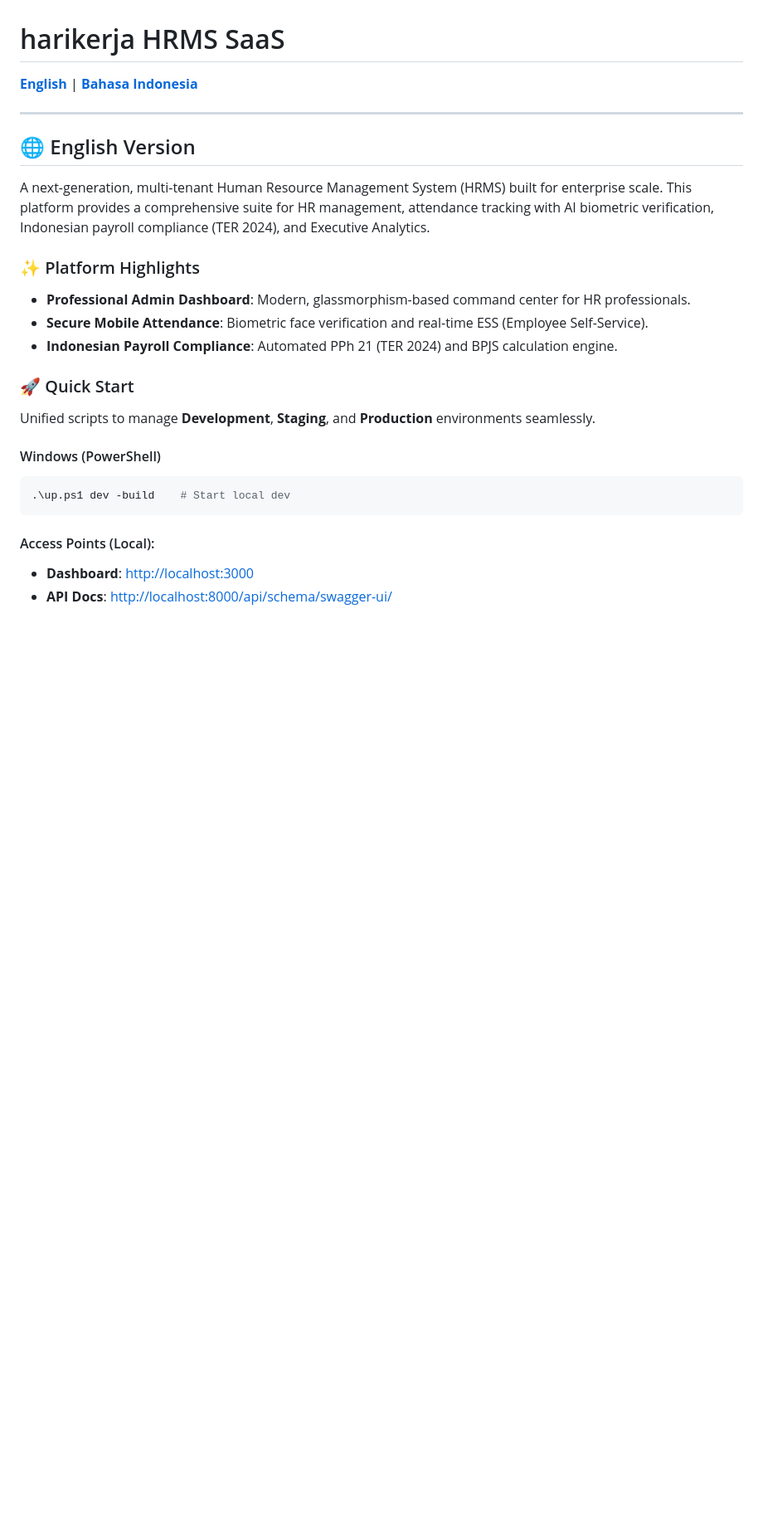
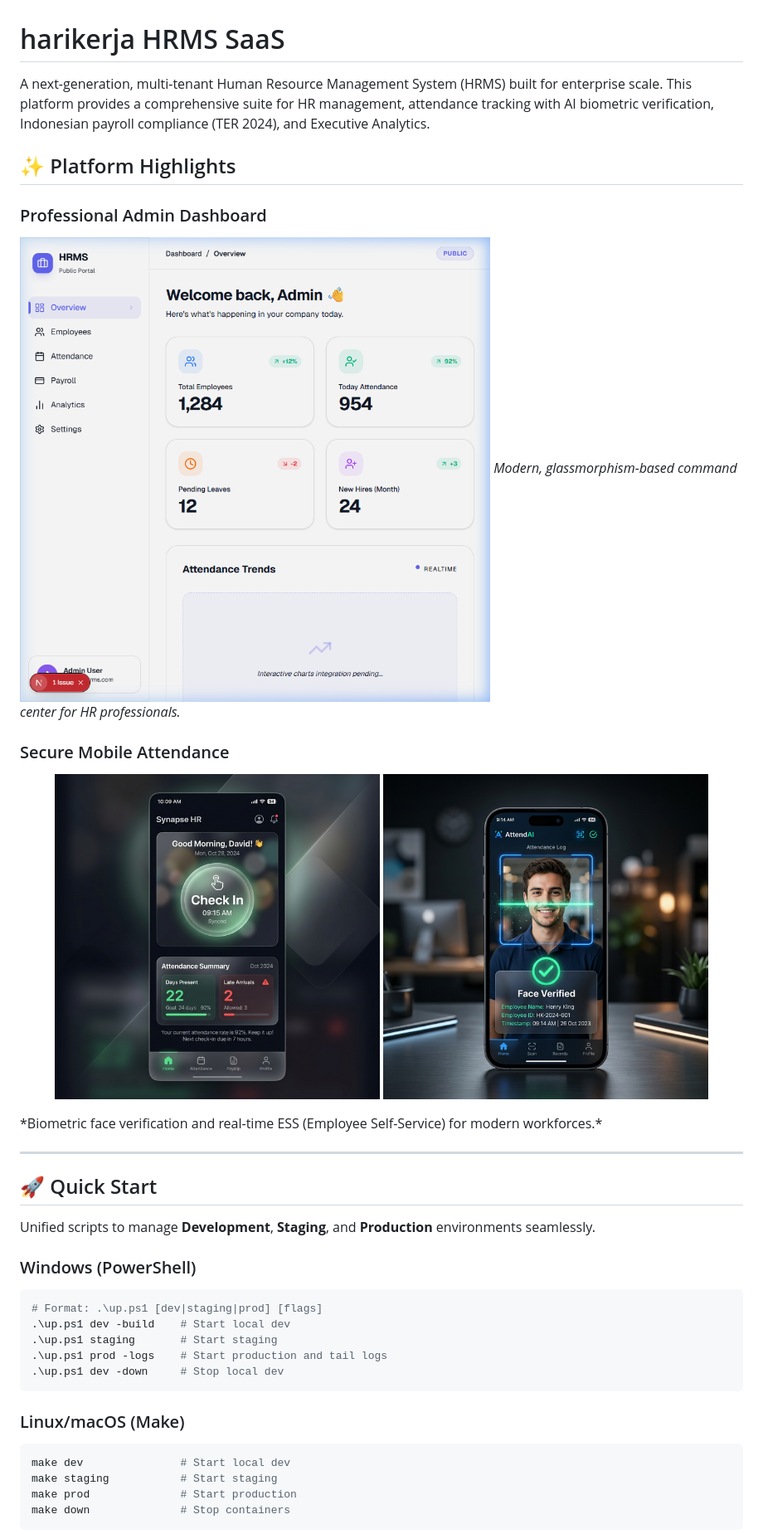
Before and after one commit to afdhalrizki/hrms, a Markdown page: README.md, the part around one of its changes. Shown at 83% size. Rendered like a GitHub page; blank space fills up the shorter version.

````diff
--- a/README.md
+++ b/README.md
@@ -1,28 +1,40 @@
 # harikerja HRMS SaaS
 
-[**English**](#english) | [**Bahasa Indonesia**](#bahasa-indonesia)
+A next-generation, multi-tenant Human Resource Management System (HRMS) built for enterprise scale. This platform provides a comprehensive suite for HR management, attendance tracking with AI biometric verification, Indonesian payroll compliance (TER 2024), and Executive Analytics.
+
+## ✨ Platform Highlights
+
+### Professional Admin Dashboard
+![Dashboard Preview](./docs/assets/dashboard_preview.png)
+*Modern, glassmorphism-based command center for HR professionals.*
+
+### Secure Mobile Attendance
+<p align="center">
+  <img src="./docs/assets/mobile_preview.png" width="45%" />
+  <img src="./docs/assets/mobile_face_id.png" width="45%" />
+</p>
+*Biometric face verification and real-time ESS (Employee Self-Service) for modern workforces.*
 
 ---
 
-<a name="english"></a>
-## 🌐 English Version
+## 🚀 Quick Start
 
-A next-generation, multi-tenant Human Resource Management System (HRMS) built for enterprise scale. This platform provides a comprehensive suite for HR management, attendance tracking with AI biometric verification, Indonesian payroll compliance (TER 2024), and Executive Analytics.
-
-### ✨ Platform Highlights
-- **Professional Admin Dashboard**: Modern, glassmorphism-based command center for HR professionals.
-- **Secure Mobile Attendance**: Biometric face verification and real-time ESS (Employee Self-Service).
-- **Indonesian Payroll Compliance**: Automated PPh 21 (TER 2024) and BPJS calculation engine.
-
-### 🚀 Quick Start
 Unified scripts to manage **Development**, **Staging**, and **Production** environments seamlessly.
 
-#### Windows (PowerShell)
+### Windows (PowerShell)
 ```powershell
+# Format: .\up.ps1 [dev|staging|prod] [flags]
 .\up.ps1 dev -build    # Start local dev
+.\up.ps1 staging       # Start staging
+.\up.ps1 prod -logs    # Start production and tail logs
+.\up.ps1 dev -down     # Stop local dev
 ```
 
-#### Access Points (Local):
-- **Dashboard**: [http://localhost:3000](http://localhost:3000)
-- **API Docs**: [http://localhost:8000/api/schema/swagger-ui/](http://localhost:8000/api/schema/swagger-ui/)
+### Linux/macOS (Make)
+```bash
+make dev               # Start local dev
+make staging           # Start staging
+make prod              # Start production
+make down              # Stop containers
+```
 
````
Also changed, not shown: other parts of README.md (+41 -36 lines).
